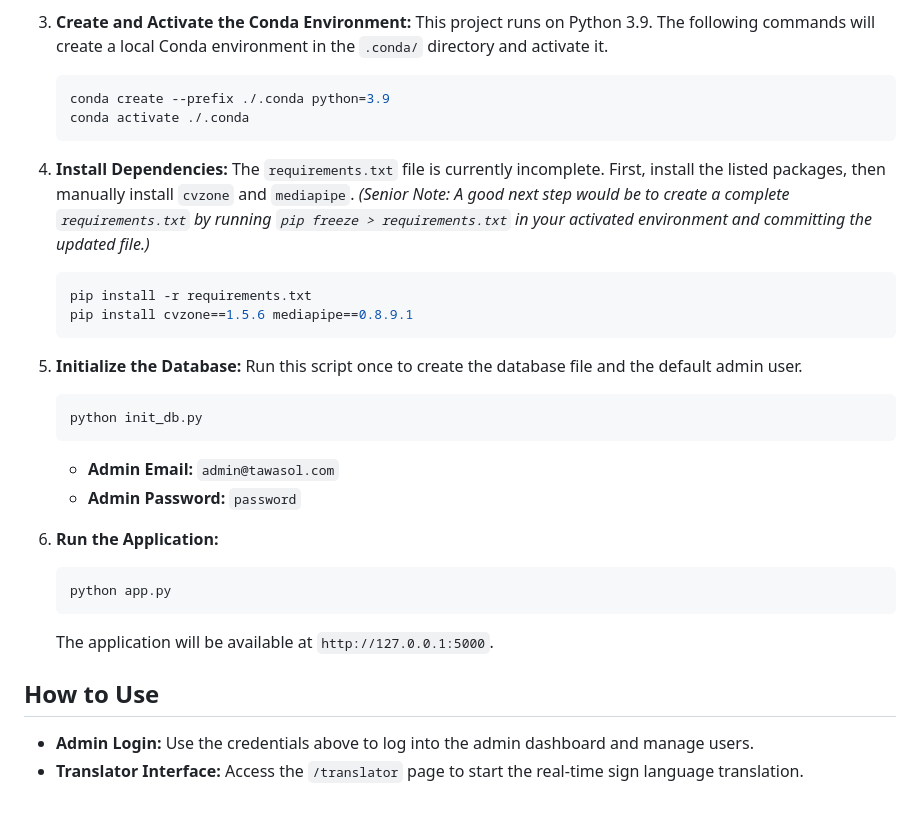
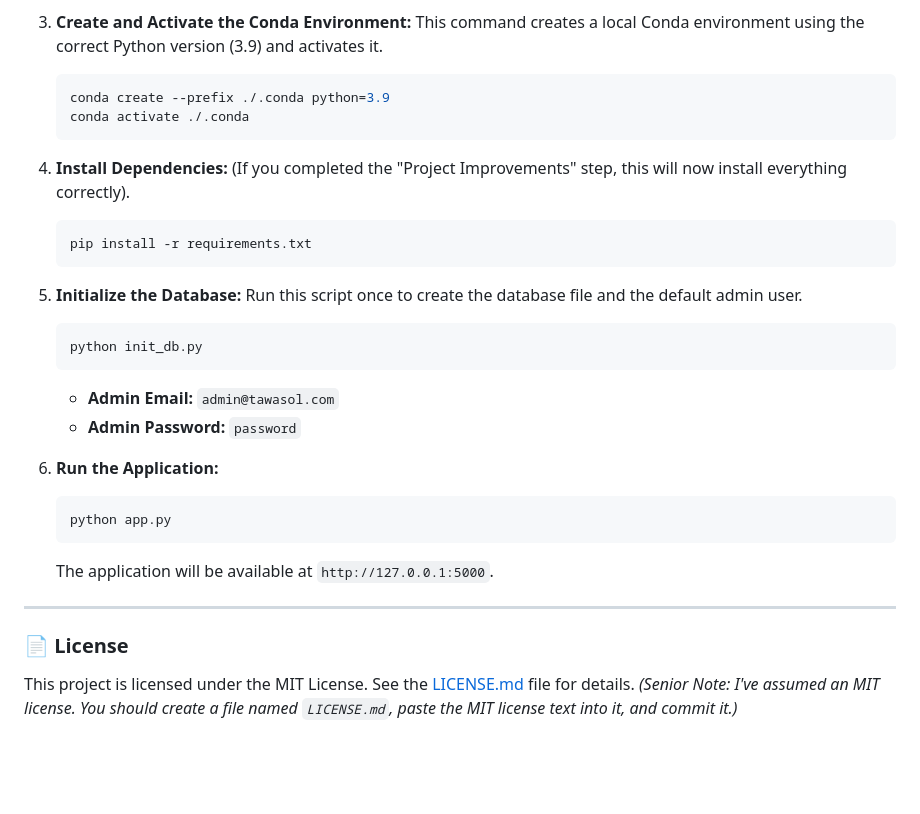
Before and after one commit to Abdullrahman-Jameel/Arabic_Sign_Lang, a Markdown page: README.md, the part around the change printed below. Rendered like a GitHub page; blank space fills up the shorter version.

````diff
--- a/README.md
+++ b/README.md
@@ -46,17 +82,15 @@ Follow these steps to get the project running on your local machine.
 
 3.  **Create and Activate the Conda Environment:**
-    This project runs on Python 3.9. The following commands will create a local Conda environment in the `.conda/` directory and activate it.
+    This command creates a local Conda environment using the correct Python version (3.9) and activates it.
     ```bash
     conda create --prefix ./.conda python=3.9
     conda activate ./.conda
     ```
 
 4.  **Install Dependencies:**
-    The `requirements.txt` file is currently incomplete. First, install the listed packages, then manually install `cvzone` and `mediapipe`.
-    *(Senior Note: A good next step would be to create a complete `requirements.txt` by running `pip freeze > requirements.txt` in your activated environment and committing the updated file.)*
+    (If you completed the "Project Improvements" step, this will now install everything correctly).
     ```bash
     pip install -r requirements.txt
-    pip install cvzone==1.5.6 mediapipe==0.8.9.1
     ```
 
 5.  **Initialize the Database:**
@@ -64,8 +98,8 @@ Follow these steps to get the project running on your local machine.
     ```bash
     python init_db.py
     ```
-    - **Admin Email:** `admin@tawasol.com`
-    - **Admin Password:** `password`
+    -   **Admin Email:** `admin@tawasol.com`
+    -   **Admin Password:** `password`
 
 6.  **Run the Application:**
     ```bash
@@ -73,7 +107,9 @@ Follow these steps to get the project running on your local machine.
     ```
     The application will be available at `http://127.0.0.1:5000`.
 
-## How to Use
+---
 
-- **Admin Login:** Use the credentials above to log into the admin dashboard and manage users.
-- **Translator Interface:** Access the `/translator` page to start the real-time sign language translation.
+### 📄 License
+
+This project is licensed under the MIT License. See the [LICENSE.md](LICENSE.md) file for details.
+*(Senior Note: I've assumed an MIT license. You should create a file named `LICENSE.md`, paste the MIT license text into it, and commit it.)*
````
Also changed, not shown: other parts of README.md (+59 -23 lines).
